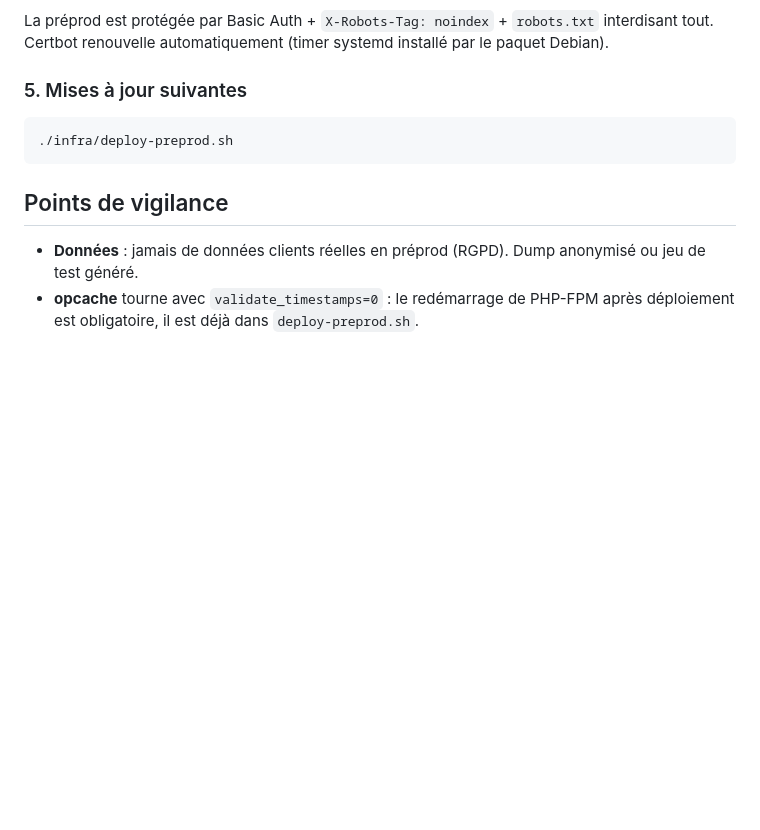
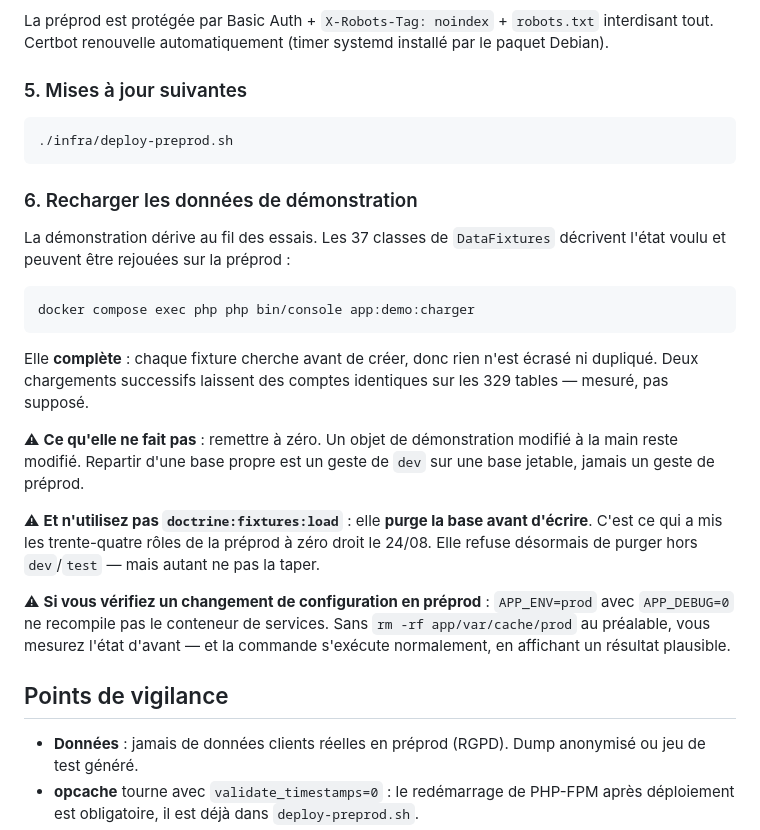
Before and after one commit to Mdesb/fluvia, a Markdown page: infra/README.md, the part around the change. Rendered like a GitHub page; blank space fills up the shorter version.

Commit message:
Infra : documenter le rechargement de la demonstration et le piege du cache prod

````diff
--- a/infra/README.md
+++ b/infra/README.md
@@ -143,6 +143,30 @@ le paquet Debian).
 ./infra/deploy-preprod.sh
 ```
 
+### 6. Recharger les données de démonstration
+
+La démonstration dérive au fil des essais. Les 37 classes de `DataFixtures` décrivent l'état voulu et
+peuvent être rejouées sur la préprod :
+
+```bash
+docker compose exec php php bin/console app:demo:charger
+```
+
+Elle **complète** : chaque fixture cherche avant de créer, donc rien n'est écrasé ni dupliqué. Deux
+chargements successifs laissent des comptes identiques sur les 329 tables — mesuré, pas supposé.
+
+⚠ **Ce qu'elle ne fait pas** : remettre à zéro. Un objet de démonstration modifié à la main reste
+modifié. Repartir d'une base propre est un geste de `dev` sur une base jetable, jamais un geste de
+préprod.
+
+⚠ **Et n'utilisez pas `doctrine:fixtures:load`** : elle **purge la base avant d'écrire**. C'est ce qui
+a mis les trente-quatre rôles de la préprod à zéro droit le 24/08. Elle refuse désormais de purger hors
+`dev`/`test` — mais autant ne pas la taper.
+
+⚠ **Si vous vérifiez un changement de configuration en préprod** : `APP_ENV=prod` avec `APP_DEBUG=0` ne
+recompile pas le conteneur de services. Sans `rm -rf app/var/cache/prod` au préalable, vous mesurez
+l'état d'avant — et la commande s'exécute normalement, en affichant un résultat plausible.
+
 ## Points de vigilance
 
 - **Données** : jamais de données clients réelles en préprod (RGPD). Dump anonymisé
````
